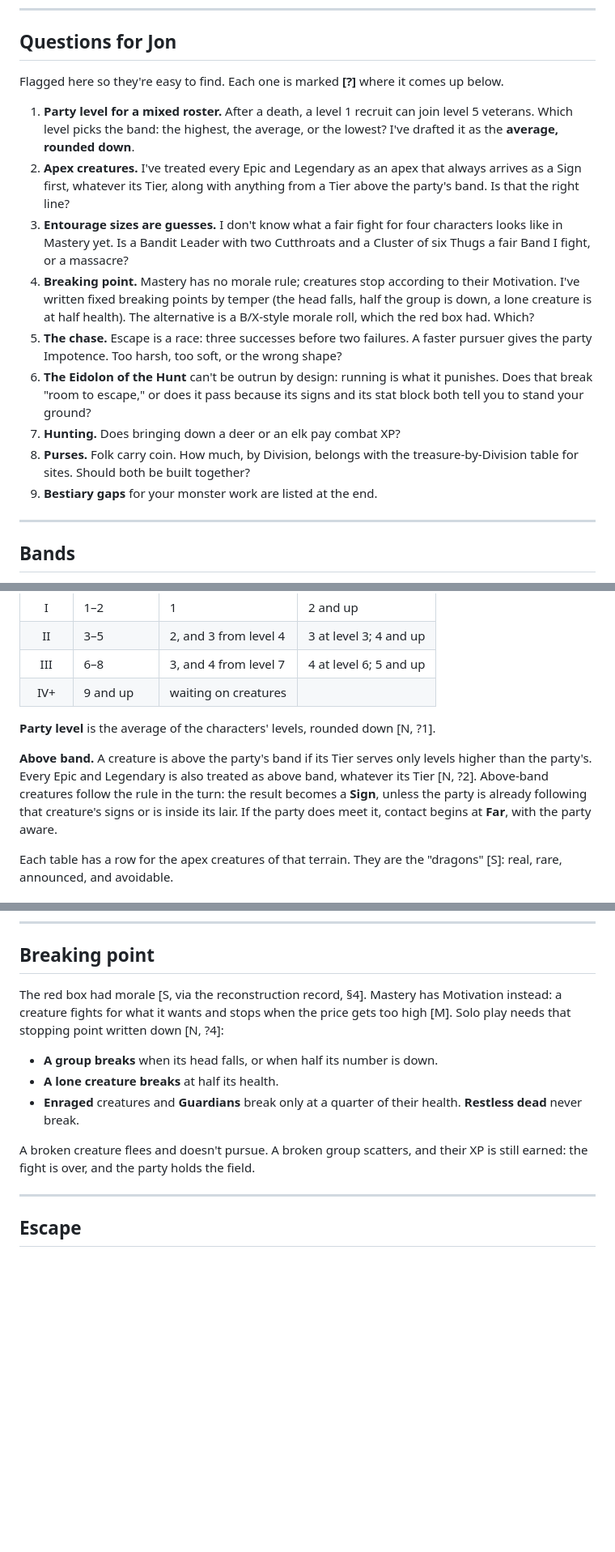
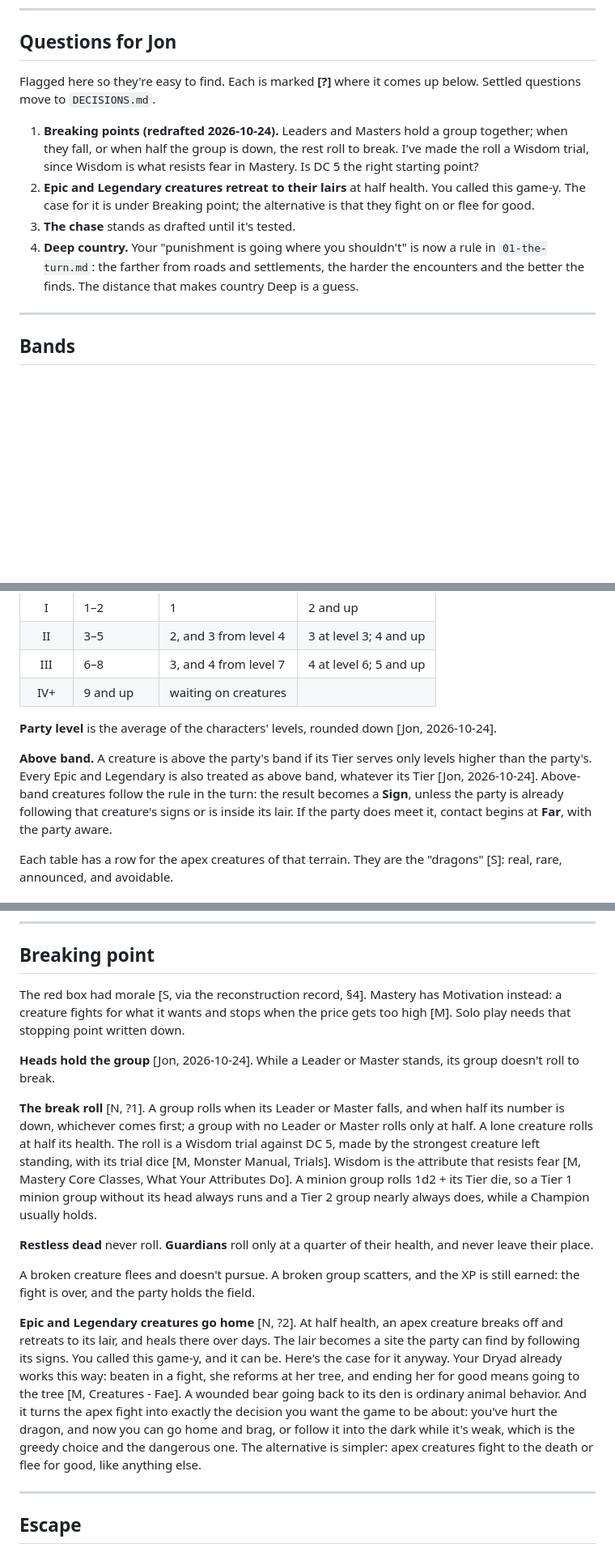
Before and after one commit to DungeonBrewOfficial/Mastery-Solo, a Markdown page: design/02-encounters.md, 3 parts joined by grey strips. Shown at 81% size. Drawn GitHub-style; blank space fills up the shorter version.

```diff
--- a/design/02-encounters.md
+++ b/design/02-encounters.md
@@ -8,17 +8,12 @@ This file covers what happens when the event die (see `01-the-turn.md`) comes up
 
 ## Questions for Jon
 
-Flagged here so they're easy to find. Each one is marked **[?]** where it comes up below.
+Flagged here so they're easy to find. Each is marked **[?]** where it comes up below. Settled questions move to `DECISIONS.md`.
 
-1. **Party level for a mixed roster.** After a death, a level 1 recruit can join level 5 veterans. Which level picks the band: the highest, the average, or the lowest? I've drafted it as the **average, rounded down**.
-2. **Apex creatures.** I've treated every Epic and Legendary as an apex that always arrives as a Sign first, whatever its Tier, along with anything from a Tier above the party's band. Is that the right line?
-3. **Entourage sizes are guesses.** I don't know what a fair fight for four characters looks like in Mastery yet. Is a Bandit Leader with two Cutthroats and a Cluster of six Thugs a fair Band I fight, or a massacre?
-4. **Breaking point.** Mastery has no morale rule; creatures stop according to their Motivation. I've written fixed breaking points by temper (the head falls, half the group is down, a lone creature is at half health). The alternative is a B/X-style morale roll, which the red box had. Which?
-5. **The chase.** Escape is a race: three successes before two failures. A faster pursuer gives the party Impotence. Too harsh, too soft, or the wrong shape?
-6. **The Eidolon of the Hunt** can't be outrun by design: running is what it punishes. Does that break "room to escape," or does it pass because its signs and its stat block both tell you to stand your ground?
-7. **Hunting.** Does bringing down a deer or an elk pay combat XP?
-8. **Purses.** Folk carry coin. How much, by Division, belongs with the treasure-by-Division table for sites. Should both be built together?
-9. **Bestiary gaps** for your monster work are listed at the end.
+1. **Breaking points (redrafted 2026-10-24).** Leaders and Masters hold a group together; when they fall, or when half the group is down, the rest roll to break. I've made the roll a Wisdom trial, since Wisdom is what resists fear in Mastery. Is DC 5 the right starting point?
+2. **Epic and Legendary creatures retreat to their lairs** at half health. You called this game-y. The case for it is under Breaking point; the alternative is that they fight on or flee for good.
+3. **The chase** stands as drafted until it's tested.
+4. **Deep country.** Your "punishment is going where you shouldn't" is now a rule in `01-the-turn.md`: the farther from roads and settlements, the harder the encounters and the better the finds. The distance that makes country Deep is a guess.
 
 ---
 
@@ -33,9 +28,9 @@ The encounter tables are divided into **bands** by party level [N], using your T
 | III | 6–8 | 3, and 4 from level 7 | 4 at level 6; 5 and up |
 | IV+ | 9 and up | waiting on creatures | |
 
-**Party level** is the average of the characters' levels, rounded down [N, ?1].
+**Party level** is the average of the characters' levels, rounded down [Jon, 2026-10-24].
 
-**Above band.** A creature is above the party's band if its Tier serves only levels higher than the party's. Every Epic and Legendary is also treated as above band, whatever its Tier [N, ?2]. Above-band creatures follow the rule in the turn: the result becomes a **Sign**, unless the party is already following that creature's signs or is inside its lair. If the party does meet it, contact begins at **Far**, with the party aware.
+**Above band.** A creature is above the party's band if its Tier serves only levels higher than the party's. Every Epic and Legendary is also treated as above band, whatever its Tier [Jon, 2026-10-24]. Above-band creatures follow the rule in the turn: the result becomes a **Sign**, unless the party is already following that creature's signs or is inside its lair. If the party does meet it, contact begins at **Far**, with the party aware.
 
 Each table has a row for the apex creatures of that terrain. They are the "dragons" [S]: real, rare, announced, and avoidable.
 
@@ -97,13 +92,17 @@ With contact and disposition settled, the party chooses [N]:
 
 ## Breaking point
 
-The red box had morale [S, via the reconstruction record, §4]. Mastery has Motivation instead: a creature fights for what it wants and stops when the price gets too high [M]. Solo play needs that stopping point written down [N, ?4]:
+The red box had morale [S, via the reconstruction record, §4]. Mastery has Motivation instead: a creature fights for what it wants and stops when the price gets too high [M]. Solo play needs that stopping point written down.
 
-- **A group breaks** when its head falls, or when half its number is down.
-- **A lone creature breaks** at half its health.
-- **Enraged** creatures and **Guardians** break only at a quarter of their health. **Restless dead** never break.
+**Heads hold the group** [Jon, 2026-10-24]. While a Leader or Master stands, its group doesn't roll to break.
 
-A broken creature flees and doesn't pursue. A broken group scatters, and their XP is still earned: the fight is over, and the party holds the field.
+**The break roll** [N, ?1]. A group rolls when its Leader or Master falls, and when half its number is down, whichever comes first; a group with no Leader or Master rolls only at half. A lone creature rolls at half its health. The roll is a Wisdom trial against DC 5, made by the strongest creature left standing, with its trial dice [M, Monster Manual, Trials]. Wisdom is the attribute that resists fear [M, Mastery Core Classes, What Your Attributes Do]. A minion group rolls 1d2 + its Tier die, so a Tier 1 minion group without its head always runs and a Tier 2 group nearly always does, while a Champion usually holds.
+
+**Restless dead** never roll. **Guardians** roll only at a quarter of their health, and never leave their place.
+
+A broken creature flees and doesn't pursue. A broken group scatters, and the XP is still earned: the fight is over, and the party holds the field.
+
+**Epic and Legendary creatures go home** [N, ?2]. At half health, an apex creature breaks off and retreats to its lair, and heals there over days. The lair becomes a site the party can find by following its signs. You called this game-y, and it can be. Here's the case for it anyway. Your Dryad already works this way: beaten in a fight, she reforms at her tree, and ending her for good means going to the tree [M, Creatures - Fae]. A wounded bear going back to its den is ordinary animal behavior. And it turns the apex fight into exactly the decision you want the game to be about: you've hurt the dragon, and now you can go home and brag, or follow it into the dark while it's weak, which is the greedy choice and the dangerous one. The alternative is simpler: apex creatures fight to the death or flee for good, like anything else.
 
 ---
 
```
Also changed, not shown: other parts of design/02-encounters.md (+9 -9 lines), DECISIONS.md (+18 -1 lines), design/01-the-turn.md (+10 -0 lines).
